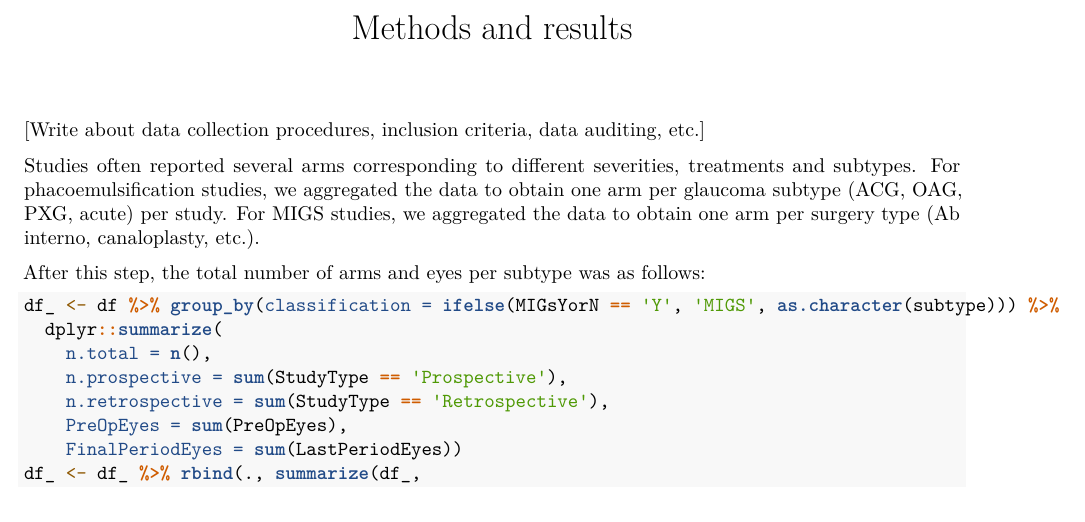
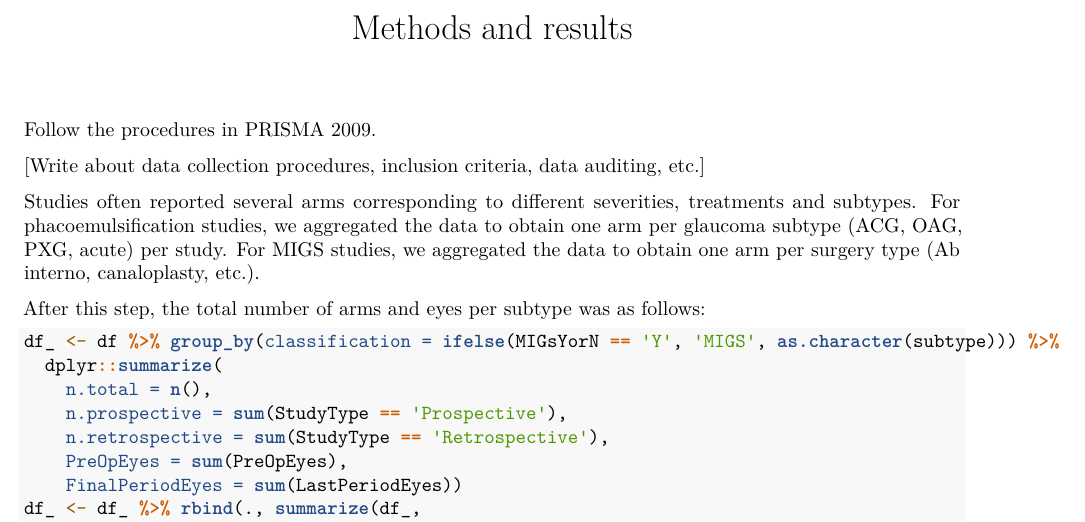
Before and after one commit to patrickmineault/phaco-meta, an R Markdown document (methods.Rmd): part of the page, cut so that both start at the same text. Rendered offline with R 4.5, knitr and Pandoc, then LaTeX, with nearby package versions.

Commit message:
Start to add in methods

```diff
--- a/methods.Rmd
+++ b/methods.Rmd
@@ -2,6 +2,8 @@
 title: "Methods and results"
 output: pdf_document
 ---
+
+Follow the procedures in [PRISMA 2009](http://prisma-statement.org/documents/PRISMA%202009%20checklist.pdf).
 
 [Write about data collection procedures, inclusion criteria, data auditing,
 etc.]
```
